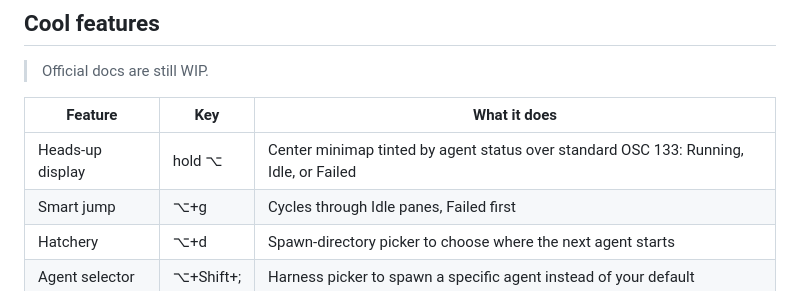
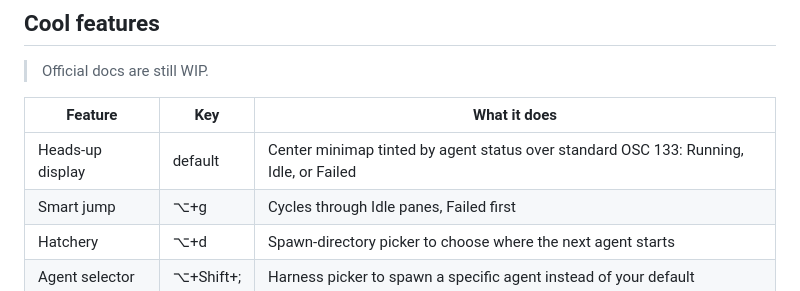
Before and after one commit to hongnoul/gwae, a Markdown page: README.md, the part around the change. Rendered like a GitHub page.

Commit message:
HUD key is default-on

```diff
--- a/README.md
+++ b/README.md
@@ -42,7 +42,7 @@ brew install hongnoul/tap/gwae
 
 | Feature            | Key        | What it does                                                                                       |
 | ------------------ | ---------- | -------------------------------------------------------------------------------------------------- |
-| Heads-up display   | hold ⌥     | Center minimap tinted by agent status over standard OSC 133: Running, Idle, or Failed               |
+| Heads-up display   | default    | Center minimap tinted by agent status over standard OSC 133: Running, Idle, or Failed               |
 | Smart jump         | ⌥+g        | Cycles through Idle panes, Failed first                                                            |
 | Hatchery           | ⌥+d        | Spawn-directory picker to choose where the next agent starts                                       |
 | Agent selector     | ⌥+Shift+;  | Harness picker to spawn a specific agent instead of your default                                   |
```
